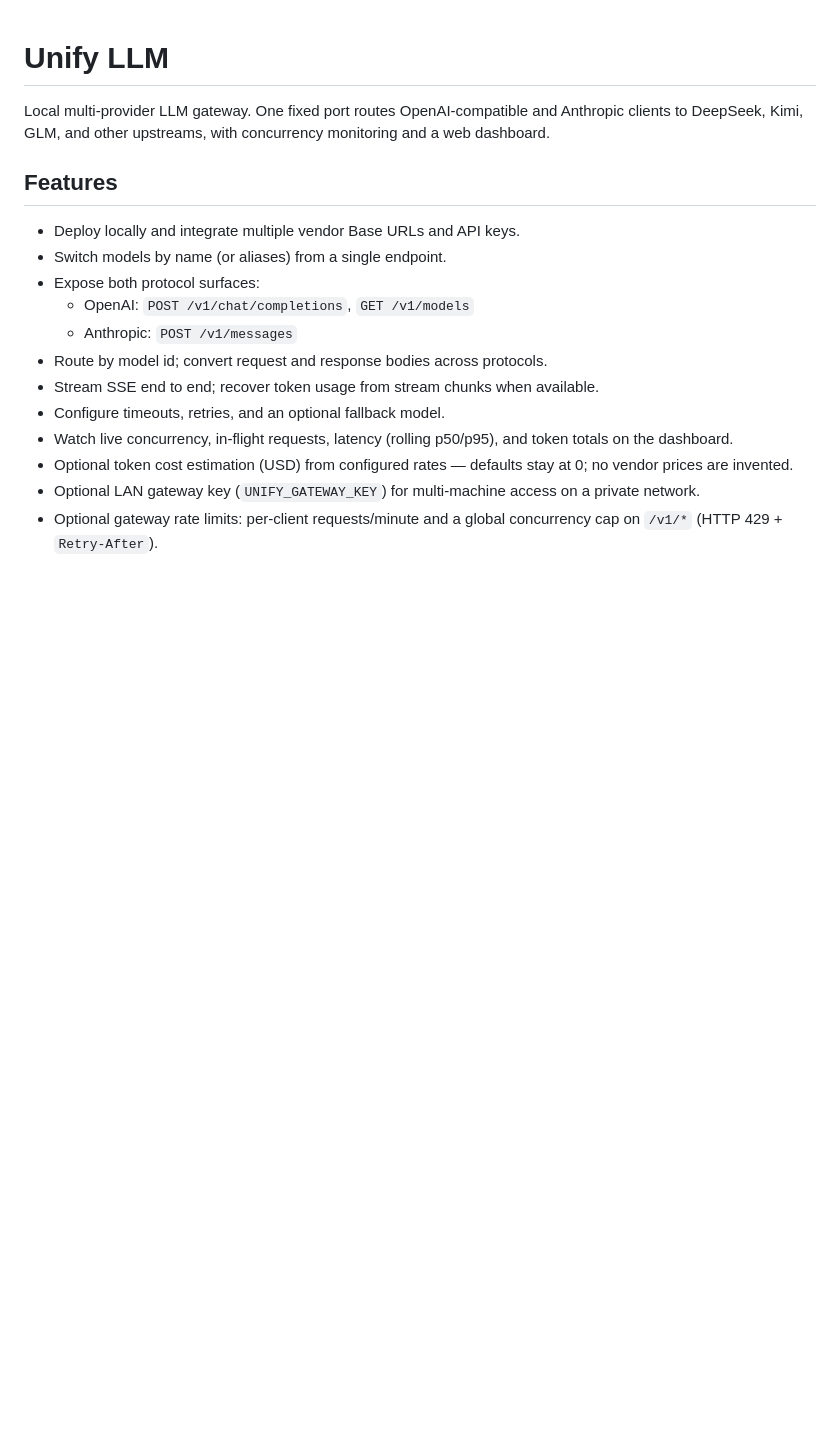
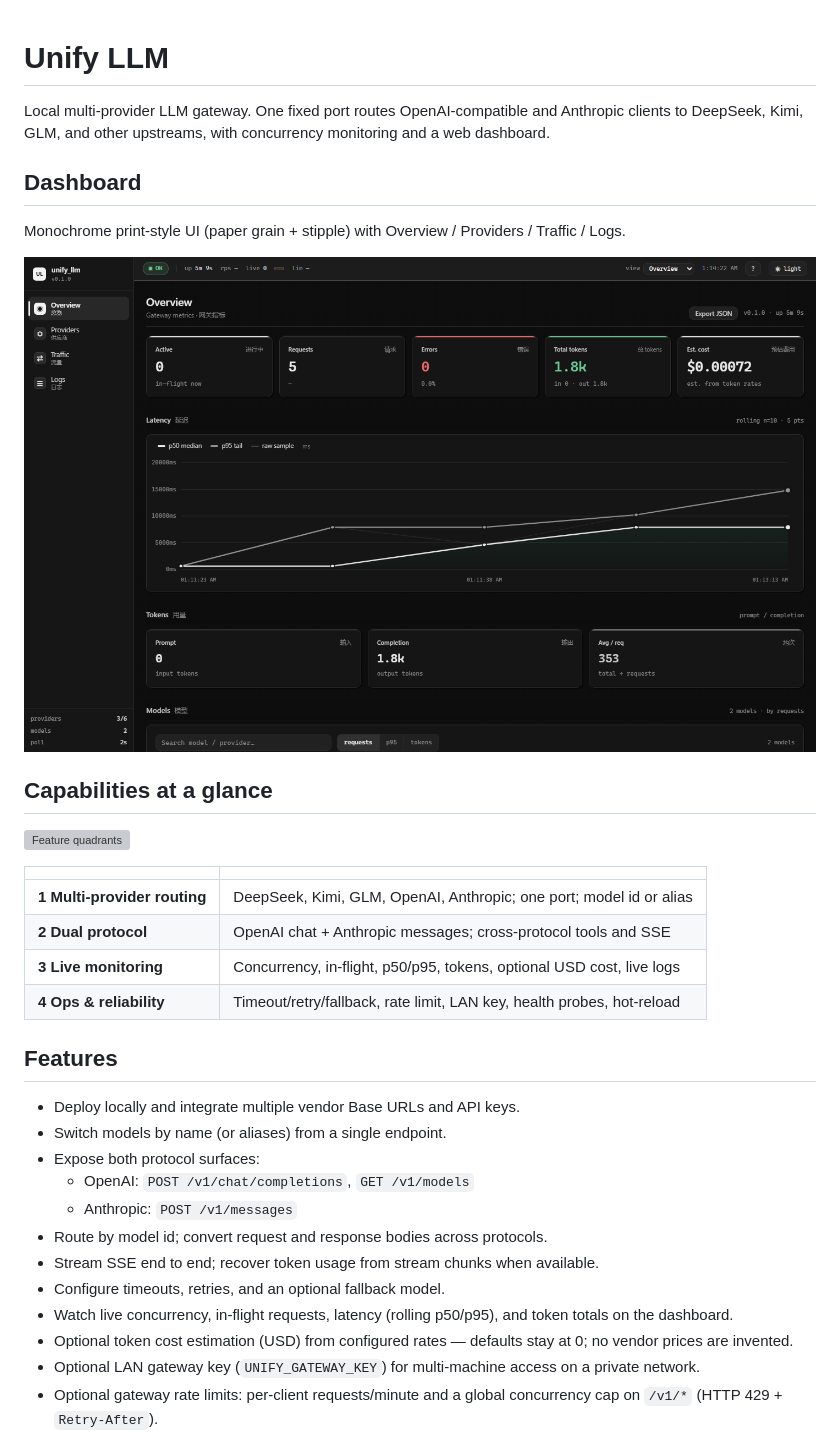
Before and after one commit to MagicShawn/unify-llm, a Markdown page: README.md, the part around the change. GitHub-like rendering; pictures changed too: docs/assets/dashboard-overview.png (added); blank space fills up the shorter version; grey boxes are pictures that could not be loaded.

Commit message:
docs: add dashboard screenshot and capability quadrants
Refresh README with UI preview and four-quadrant feature map. Remote
branches cleaned to main only.

```diff
--- a/README.md
+++ b/README.md
@@ -1,6 +1,23 @@
 # Unify LLM
 
 Local multi-provider LLM gateway. One fixed port routes OpenAI-compatible and Anthropic clients to DeepSeek, Kimi, GLM, and other upstreams, with concurrency monitoring and a web dashboard.
+
+## Dashboard
+
+Monochrome print-style UI (paper grain + stipple) with Overview / Providers / Traffic / Logs.
+
+![Unify LLM dashboard](docs/assets/dashboard-overview.png)
+
+## Capabilities at a glance
+
+![Feature quadrants](docs/assets/feature-quadrants.svg)
+
+| | |
+|--|--|
+| **1 Multi-provider routing** | DeepSeek, Kimi, GLM, OpenAI, Anthropic; one port; model id or alias |
+| **2 Dual protocol** | OpenAI chat + Anthropic messages; cross-protocol tools and SSE |
+| **3 Live monitoring** | Concurrency, in-flight, p50/p95, tokens, optional USD cost, live logs |
+| **4 Ops & reliability** | Timeout/retry/fallback, rate limit, LAN key, health probes, hot-reload |
 
 ## Features
 
```
Also changed, not shown: 1 other file.
